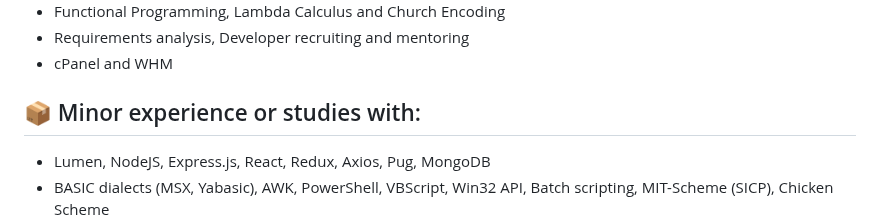
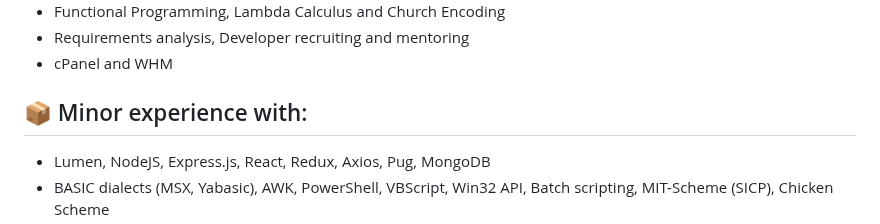
Before and after one commit to terremoth/terremoth, a Markdown page: README.md, the part around one of its changes. Rendered like a GitHub page.

```diff
--- a/README.md
+++ b/README.md
@@ -47,7 +47,7 @@ Hi, I'm Lucas 👋 — a full stack web developer with 10+ years of hands-on exp
 - Requirements analysis, Developer recruiting and mentoring
 - cPanel and WHM
 
-## 📦 Minor experience or studies with:
+## 📦 Minor experience with:
 - Lumen, NodeJS, Express.js, React, Redux, Axios, Pug, MongoDB
 - BASIC dialects (MSX, Yabasic), AWK, PowerShell, VBScript, Win32 API, Batch scripting, MIT-Scheme (SICP), Chicken Scheme
 - DevOps, CI and CD pipelines
```
Also changed, not shown: other parts of README.md (+1 -1 lines).
